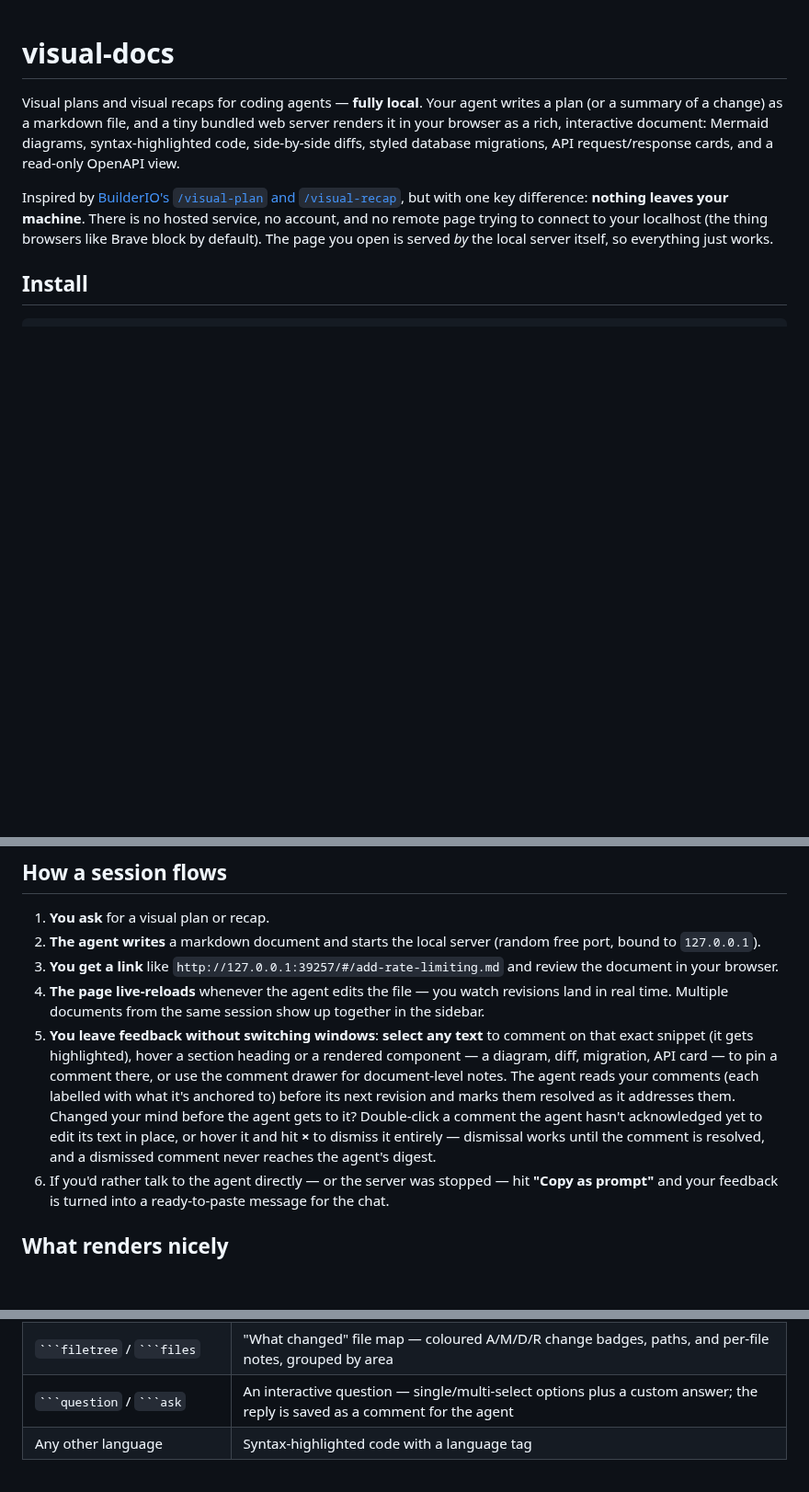
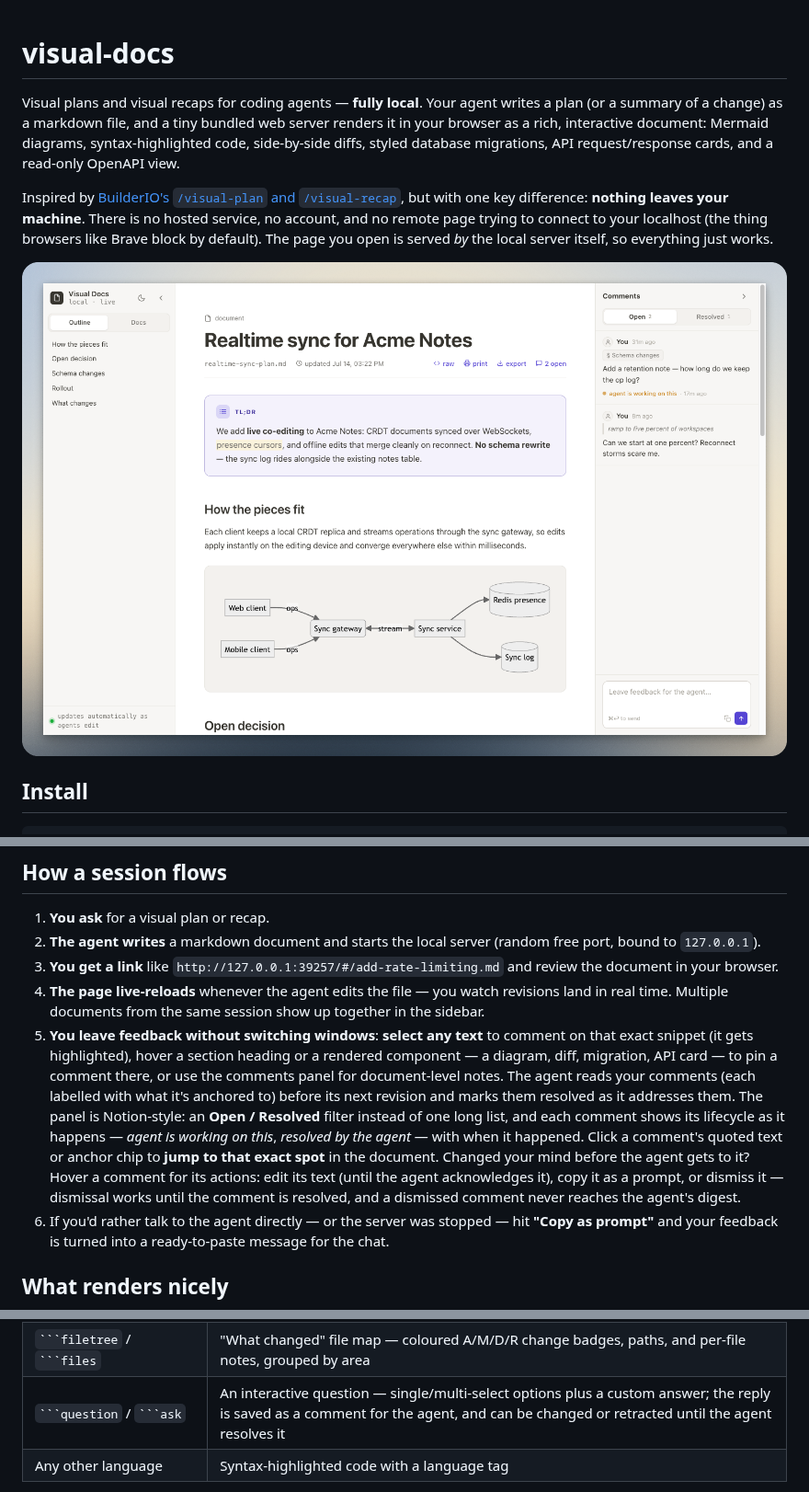
Before and after one commit to patrickdappollonio/claude-plugins, a Markdown page: plugins/visual-docs/README.md, 3 parts joined by grey strips. Shown at 92% size. GitHub-like rendering; pictures changed too: assets/visual-docs-viewer.png (added); blank space fills up the shorter version.

````diff
--- a/plugins/visual-docs/README.md
+++ b/plugins/visual-docs/README.md
@@ -11,6 +11,8 @@ but with one key difference: **nothing leaves your machine**. There is no
 hosted service, no account, and no remote page trying to connect to your
 localhost (the thing browsers like Brave block by default). The page you open
 is served *by* the local server itself, so everything just works.
+
+![The visual-docs viewer rendering a plan: TL;DR card, Mermaid diagram, and the comments panel with live agent status](../../assets/visual-docs-viewer.png)
 
 ## Install
 
@@ -44,13 +46,17 @@ Two skills your agent picks up automatically:
 5. **You leave feedback without switching windows**: **select any text** to
    comment on that exact snippet (it gets highlighted), hover a section heading
    or a rendered component — a diagram, diff, migration, API card — to pin a
-   comment there, or use the comment drawer for document-level notes. The agent
+   comment there, or use the comments panel for document-level notes. The agent
    reads your comments (each labelled with what it's anchored to) before its
-   next revision and marks them resolved as it addresses them. Changed your
-   mind before the agent gets to it? Double-click a comment the agent hasn't
-   acknowledged yet to edit its text in place, or hover it and hit **×** to
-   dismiss it entirely — dismissal works until the comment is resolved, and a
-   dismissed comment never reaches the agent's digest.
+   next revision and marks them resolved as it addresses them. The panel is
+   Notion-style: an **Open / Resolved** filter instead of one long list, and
+   each comment shows its lifecycle as it happens — *agent is working on
+   this*, *resolved by the agent* — with when it happened. Click a comment's
+   quoted text or anchor chip to **jump to that exact spot** in the document.
+   Changed your mind before the agent gets to it? Hover a comment for its
+   actions: edit its text (until the agent acknowledges it), copy it as a
+   prompt, or dismiss it — dismissal works until the comment is resolved, and
+   a dismissed comment never reaches the agent's digest.
 6. If you'd rather talk to the agent directly — or the server was stopped —
    hit **"Copy as prompt"** and your feedback is turned into a ready-to-paste
    message for the chat.
@@ -70,7 +76,7 @@ but in the viewer these fences get special treatment:
 | ` ```api ` / ` ```http ` | Styled HTTP request/response cards, `curl -v` style — method & status badges, collapsible headers, pretty-printed JSON |
 | ` ```openapi ` / ` ```swagger ` | Read-only OpenAPI explorer — expandable endpoints with parameters, request bodies, and responses |
 | ` ```filetree ` / ` ```files ` | "What changed" file map — coloured A/M/D/R change badges, paths, and per-file notes, grouped by area |
-| ` ```question ` / ` ```ask ` | An interactive question — single/multi-select options plus a custom answer; the reply is saved as a comment for the agent |
+| ` ```question ` / ` ```ask ` | An interactive question — single/multi-select options plus a custom answer; the reply is saved as a comment for the agent, and can be changed or retracted until the agent resolves it |
 | Any other language | Syntax-highlighted code with a language tag |
 
 The unified/side-by-side choice is a single **global** preference: clicking
````
Also changed, not shown: CLAUDE.md (+3 -0 lines), README.md (+2 -0 lines), 9 other files.
